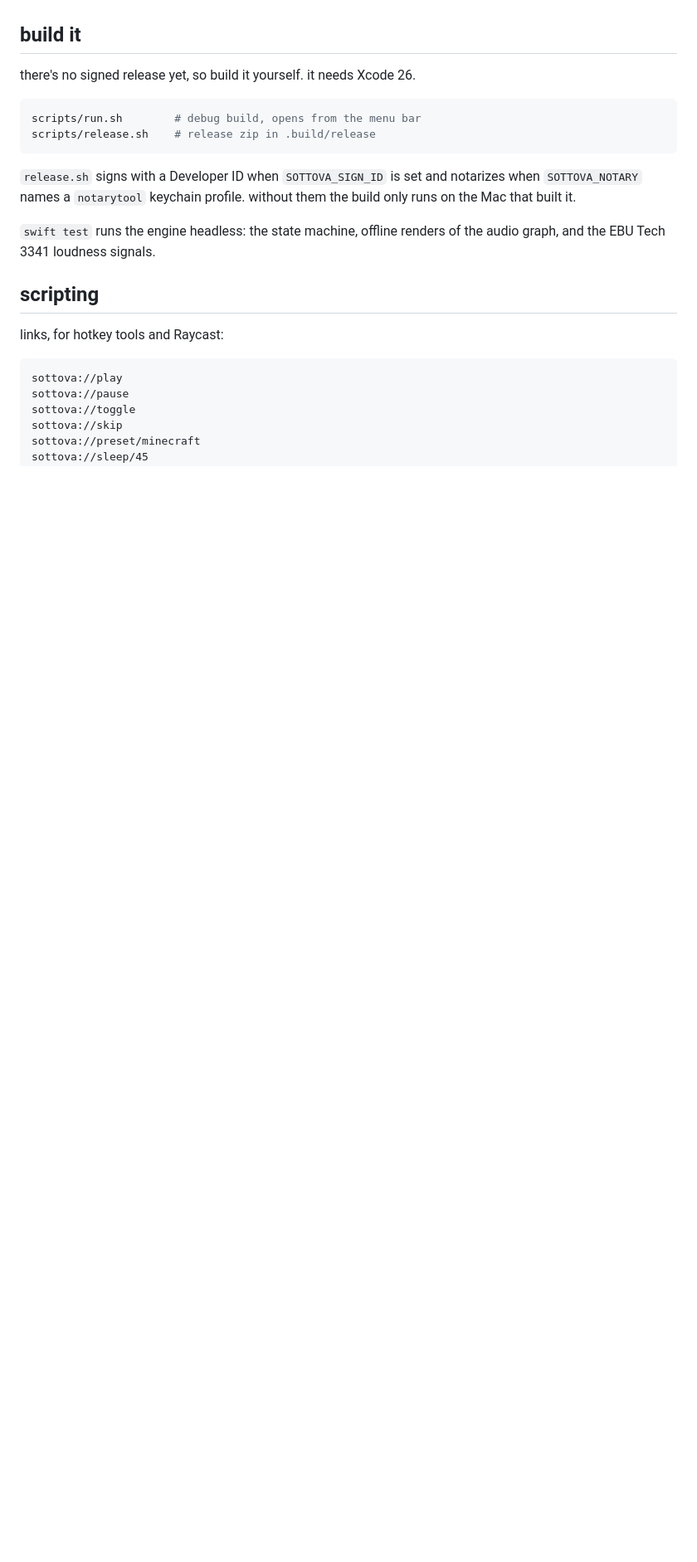
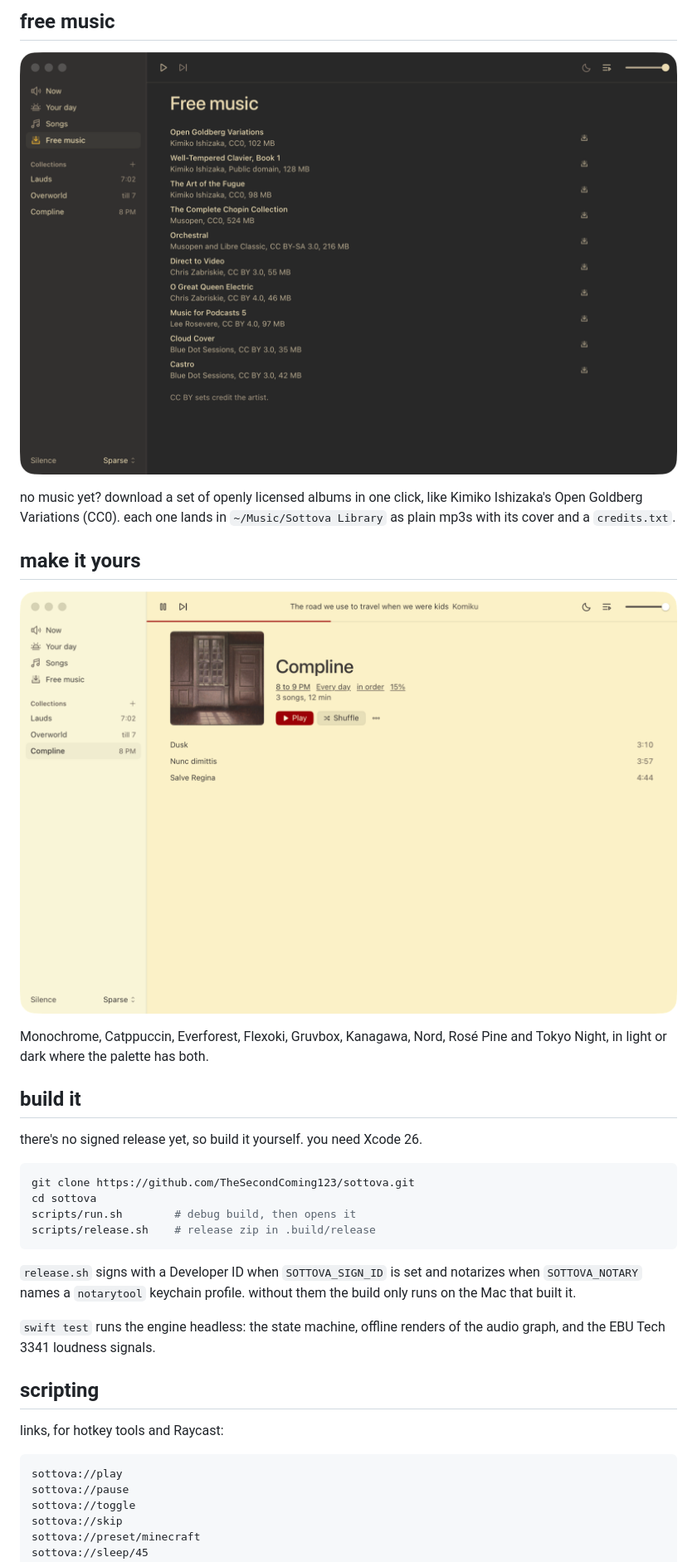
Before and after one commit to TheSecondComing123/sottova, a Markdown page: README.md, the part around one of its changes. Shown at 83% size. GitHub-like rendering; pictures changed too: docs/free.png (added), docs/light.png (added); blank space fills up the shorter version.

````diff
--- a/README.md
+++ b/README.md
@@ -55,10 +68,23 @@ Minecraft's own delay between overworld tracks is 10 to 20 minutes. change the g
+## free music
+
+![the free music page: ten albums with their artist, license and size, each with a download button](docs/free.png)
+
+no music yet? download a set of openly licensed albums in one click, like Kimiko Ishizaka's Open Goldberg Variations (CC0). each one lands in `~/Music/Sottova Library` as plain mp3s with its cover and a `credits.txt`.
+
+## make it yours
+
+![compline in the gruvbox light palette](docs/light.png)
+
+Monochrome, Catppuccin, Everforest, Flexoki, Gruvbox, Kanagawa, Nord, Rosé Pine and Tokyo Night, in light or dark where the palette has both.
 
 ## build it
 
-there's no signed release yet, so build it yourself. it needs Xcode 26.
+there's no signed release yet, so build it yourself. you need Xcode 26.
 
 ```sh
-scripts/run.sh        # debug build, opens from the menu bar
+git clone https://github.com/TheSecondComing123/sottova.git
+cd sottova
+scripts/run.sh        # debug build, then opens it
 scripts/release.sh    # release zip in .build/release
 ```
 
````
Also changed, not shown: other parts of README.md (+53 -38 lines), docs/collection.png (added), docs/day.png (added), docs/screenshot.png (deleted), 1 other file.
